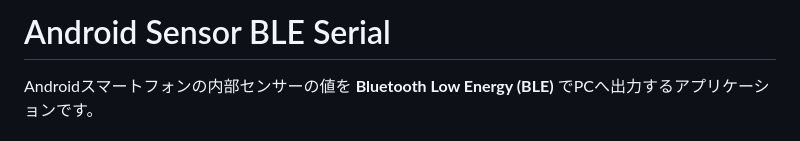
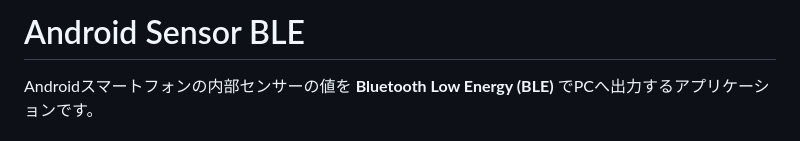
Before and after one commit to tomorrow56/Android_Sensor_BLE, a Markdown page: README.md, the part around the change. Rendered like a GitHub page.

Commit message:
Change project title to 'Android Sensor BLE'
Updated project title and removed 'Serial' from it.

```diff
--- a/README.md
+++ b/README.md
@@ -1,4 +1,4 @@
-# Android Sensor BLE Serial
+# Android Sensor BLE
 
 Androidスマートフォンの内部センサーの値を **Bluetooth Low Energy (BLE)** でPCへ出力するアプリケーションです。
 
```
